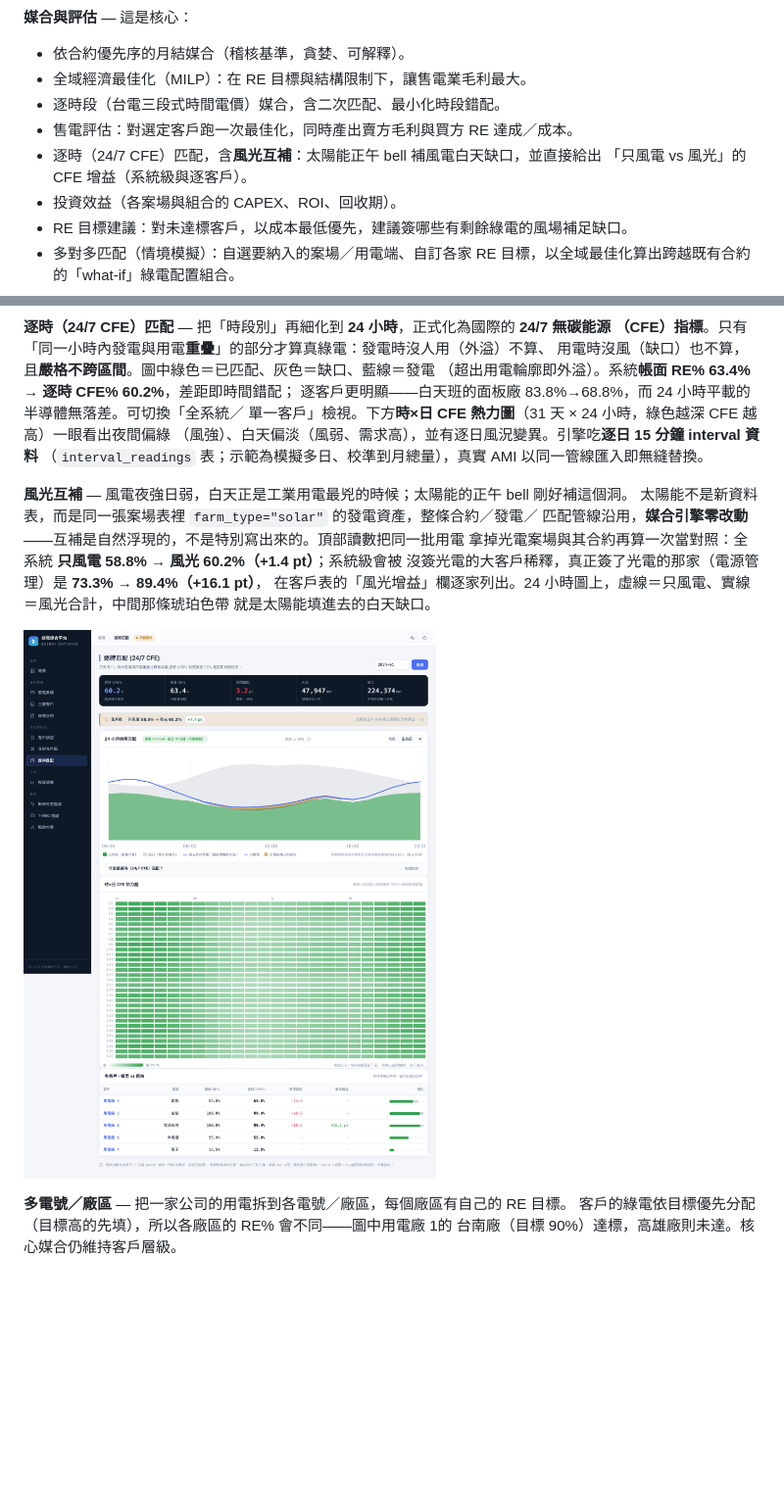
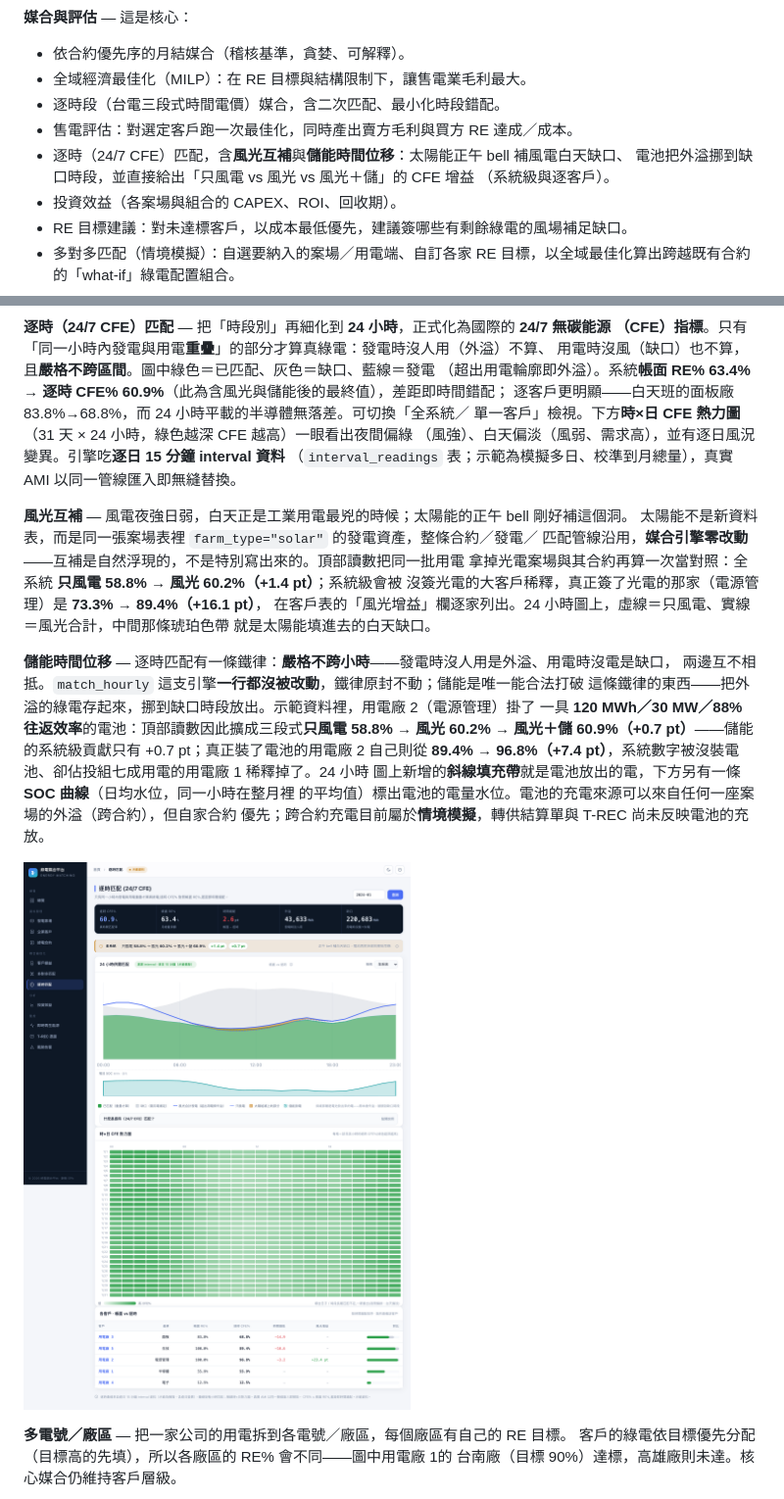
Before and after one commit to goldenyolf/energy-matching-platform, a Markdown page: README.md, 2 parts joined by grey strips. Shown at 98% size. GitHub-like rendering; pictures changed too: docs/images/cfe-hourly.png; blank space fills up the shorter version.

```diff
--- a/README.md
+++ b/README.md
@@ -44,8 +44,9 @@
 - 全域經濟最佳化（MILP）：在 RE 目標與結構限制下，讓售電業毛利最大。
 - 逐時段（台電三段式時間電價）媒合，含二次匹配、最小化時段錯配。
 - 售電評估：對選定客戶跑一次最佳化，同時產出賣方毛利與買方 RE 達成／成本。
-- 逐時（24/7 CFE）匹配，含**風光互補**：太陽能正午 bell 補風電白天缺口，並直接給出
-  「只風電 vs 風光」的 CFE 增益（系統級與逐客戶）。
+- 逐時（24/7 CFE）匹配，含**風光互補**與**儲能時間位移**：太陽能正午 bell 補風電白天缺口、
+  電池把外溢挪到缺口時段，並直接給出「只風電 vs 風光 vs 風光＋儲」的 CFE 增益
+  （系統級與逐客戶）。
 - 投資效益（各案場與組合的 CAPEX、ROI、回收期）。
 - RE 目標建議：對未達標客戶，以成本最低優先，建議簽哪些有剩餘綠電的風場補足缺口。
 - 多對多匹配（情境模擬）：自選要納入的案場／用電端、自訂各家 RE 目標，以全域最佳化算出跨越既有合約的「what-if」綠電配置組合。
@@ -89,7 +90,7 @@ T-REC 憑證帳（發行、移轉、註銷的生命週期），以及抓台電
 **逐時（24/7 CFE）匹配** — 把「時段別」再細化到 **24 小時**，正式化為國際的 **24/7 無碳能源
 （CFE）指標**。只有「同一小時內發電與用電**重疊**」的部分才算真綠電：發電時沒人用（外溢）不算、
 用電時沒風（缺口）也不算，且**嚴格不跨區間**。圖中綠色＝已匹配、灰色＝缺口、藍線＝發電
-（超出用電輪廓即外溢）。系統**帳面 RE% 63.4% → 逐時 CFE% 60.2%**，差距即時間錯配；
+（超出用電輪廓即外溢）。系統**帳面 RE% 63.4% → 逐時 CFE% 60.9%**（此為含風光與儲能後的最終值），差距即時間錯配；
 逐客戶更明顯——白天班的面板廠 83.8%→68.8%，而 24 小時平載的半導體無落差。可切換「全系統／
 單一客戶」檢視。下方**時×日 CFE 熱力圖**（31 天 × 24 小時，綠色越深 CFE 越高）一眼看出夜間偏綠
 （風強）、白天偏淡（風弱、需求高），並有逐日風況變異。引擎吃**逐日 15 分鐘 interval 資料**
@@ -103,7 +104,17 @@ T-REC 憑證帳（發行、移轉、註銷的生命週期），以及抓台電
 在客戶表的「風光增益」欄逐家列出。24 小時圖上，虛線＝只風電、實線＝風光合計，中間那條琥珀色帶
 就是太陽能填進去的白天缺口。
 
-![逐時（24/7 CFE）匹配 · 含風光互補增益](docs/images/cfe-hourly.png)
+**儲能時間位移** — 逐時匹配有一條鐵律：**嚴格不跨小時**——發電時沒人用是外溢、用電時沒電是缺口，
+兩邊互不相抵。`match_hourly` 這支引擎**一行都沒被改動**，鐵律原封不動；儲能是唯一能合法打破
+這條鐵律的東西——把外溢的綠電存起來，挪到缺口時段放出。示範資料裡，用電廠 2（電源管理）掛了
+一具 **120 MWh／30 MW／88% 往返效率**的電池：頂部讀數因此擴成三段式**只風電 58.8% → 風光 60.2%
+→ 風光＋儲 60.9%（+0.7 pt）**——儲能的系統級貢獻只有 +0.7 pt；真正裝了電池的用電廠 2 自己則從
+**89.4% → 96.8%（+7.4 pt）**，系統數字被沒裝電池、卻佔投組七成用電的用電廠 1 稀釋掉了。24 小時
+圖上新增的**斜線填充帶**就是電池放出的電，下方另有一條 **SOC 曲線**（日均水位，同一小時在整月裡
+的平均值）標出電池的電量水位。電池的充電來源可以來自任何一座案場的外溢（跨合約），但自家合約
+優先；跨合約充電目前屬於**情境模擬**，轉供結算單與 T-REC 尚未反映電池的充放。
+
+![逐時（24/7 CFE）匹配 · 含風光互補與儲能時間位移增益](docs/images/cfe-hourly.png)
 
 **多電號／廠區** — 把一家公司的用電拆到各電號／廠區，每個廠區有自己的 RE 目標。
 客戶的綠電依目標優先分配（目標高的先填），所以各廠區的 RE% 會不同——圖中用電廠 1的
```
Also changed, not shown: docs/spec-storage-time-shifting.md (+21 -1 lines), 1 other file.
